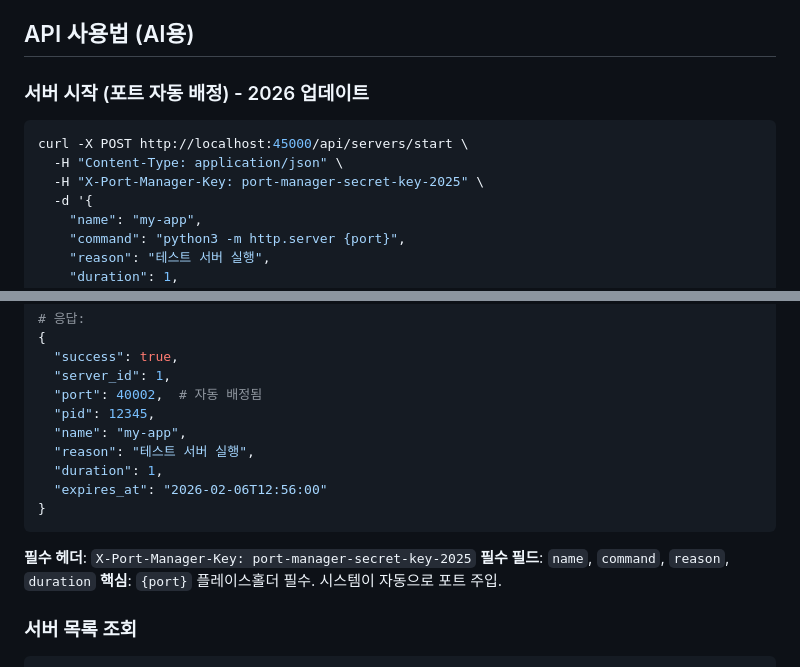
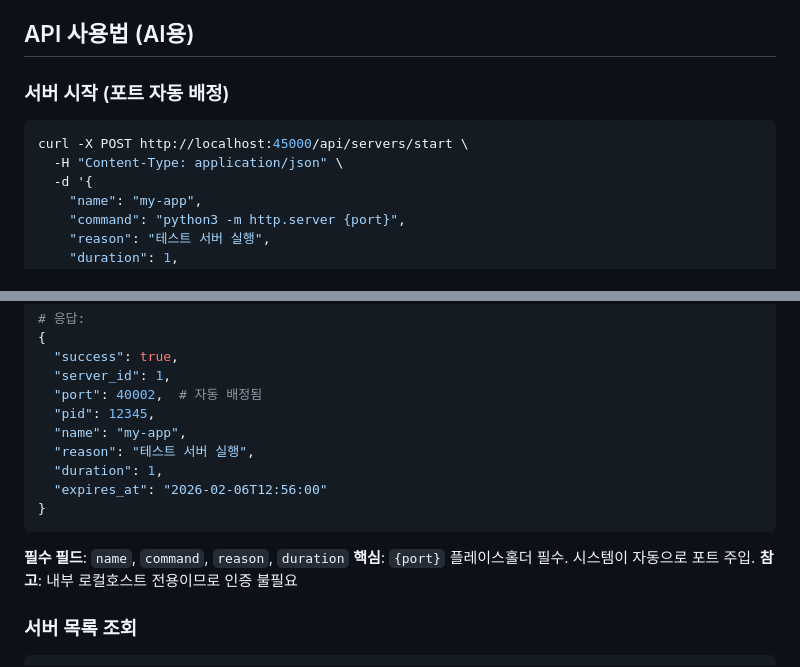
Before and after one commit to kimjindol2025/Desktop-kim, a Markdown page: CLAUDE.md, 2 parts joined by grey strips. Drawn GitHub-style.

Commit message:
docs: Port Manager 인증 헤더 제거 (내부 로컬호스트 전용)
- 인증 불필요로 API 호출 간소화
- X-Port-Manager-Key 헤더 제거
- 필드 설명 유지 (name, command, reason, duration)

Co-Authored-By: Claude Haiku 4.5 <noreply@anthropic.com>

````diff
--- a/CLAUDE.md
+++ b/CLAUDE.md
@@ -441,12 +441,11 @@ AI가 자동으로 포트를 배정하고 웹서버를 관리하는 시스템. *
 
 ## API 사용법 (AI용)
 
-### 서버 시작 (포트 자동 배정) - 2026 업데이트
+### 서버 시작 (포트 자동 배정)
 
 ```bash
 curl -X POST http://localhost:45000/api/servers/start \
   -H "Content-Type: application/json" \
-  -H "X-Port-Manager-Key: port-manager-secret-key-2025" \
   -d '{
     "name": "my-app",
     "command": "python3 -m http.server {port}",
@@ -469,9 +468,9 @@ curl -X POST http://localhost:45000/api/servers/start \
 }
 ```
 
-**필수 헤더**: `X-Port-Manager-Key: port-manager-secret-key-2025`
 **필수 필드**: `name`, `command`, `reason`, `duration`
 **핵심**: `{port}` 플레이스홀더 필수. 시스템이 자동으로 포트 주입.
+**참고**: 내부 로컬호스트 전용이므로 인증 불필요
 
 ### 서버 목록 조회
 
````
